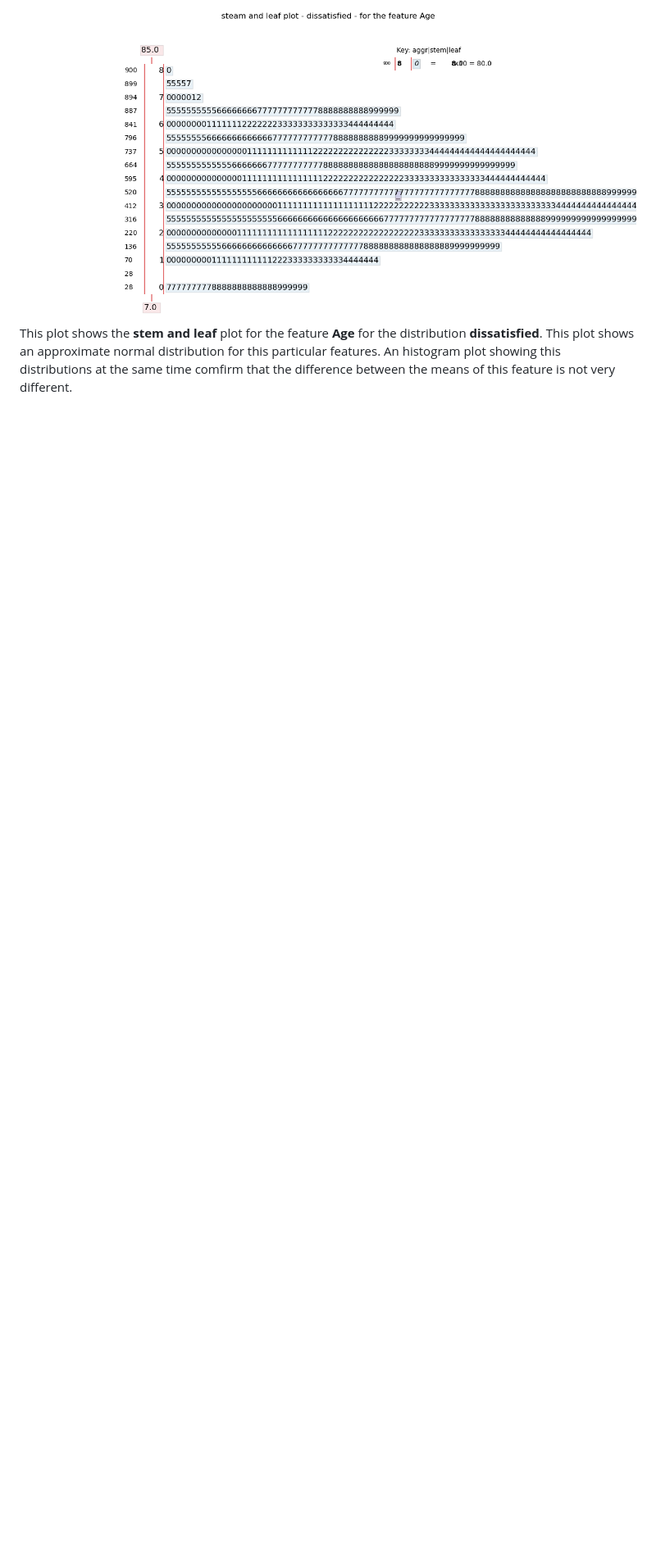
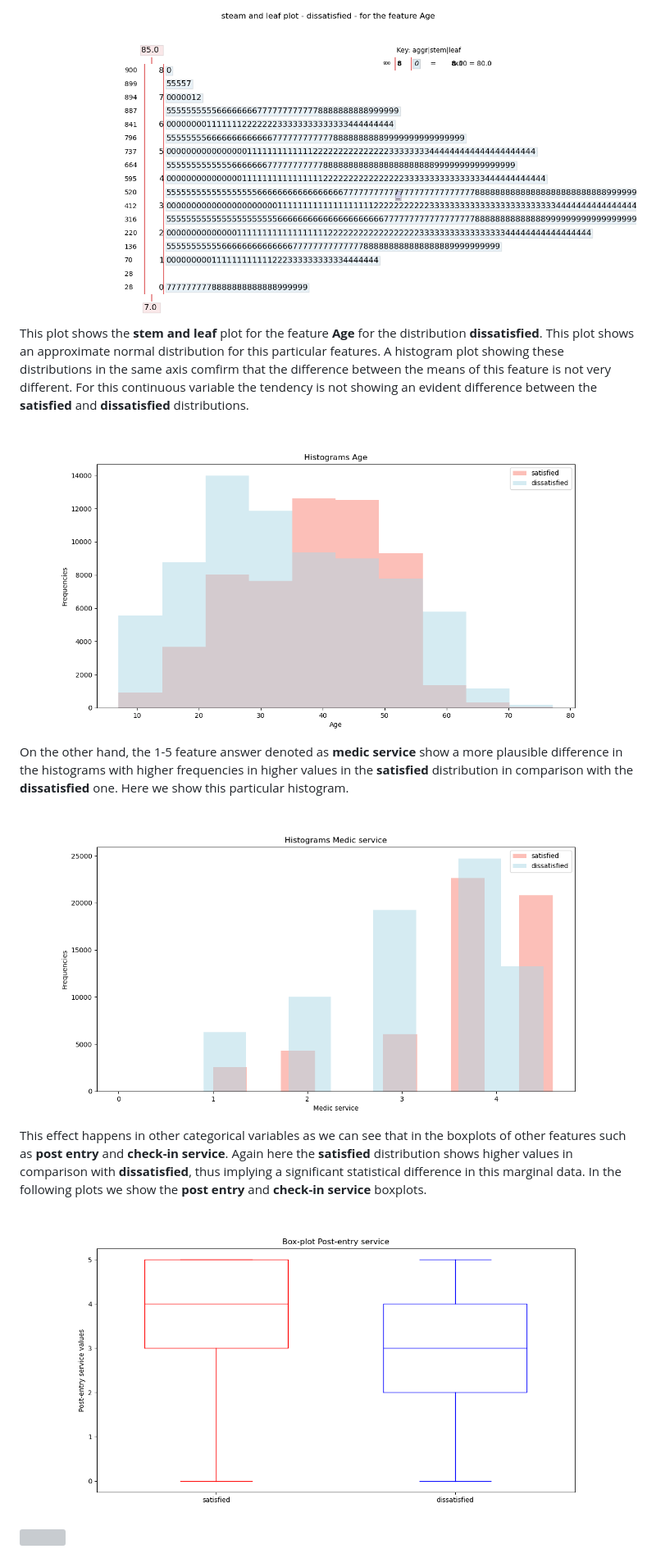
Before and after one commit to meiyor/ABATech_AI_test, a Markdown page: README.md, the part around the change. Shown at 82% size. GitHub-like rendering; blank space fills up the shorter version; grey boxes are pictures that could not be loaded.

```diff
--- a/README.md
+++ b/README.md
@@ -34,4 +34,16 @@ This plot shows the  **stem and leaf** plot for the feature **Age** for the dist
 
 <img src="https://github.com/meiyor/ABATech_AI_test/blob/main/images/steam_leaf_2.png" width="800" height="450">
 
-This plot shows the  **stem and leaf** plot for the feature **Age** for the distribution **dissatisfied**. This plot shows an approximate normal distribution for this particular features. An histogram plot showing this distributions at the same time comfirm that the difference between the means of this feature is not very different.
+This plot shows the  **stem and leaf** plot for the feature **Age** for the distribution **dissatisfied**. This plot shows an approximate normal distribution for this particular features. A histogram plot showing these distributions in the same axis comfirm that the difference between the means of this feature is not very different. For this continuous variable the tendency is not showing an evident difference between the **satisfied** and **dissatisfied** distributions.
+
+<img src="https://github.com/meiyor/ABATech_AI_test/blob/main/images/histogram_age.png" width="800" height="450">
+
+On the other hand, the 1-5 feature answer denoted as **medic service** show a more plausible difference in the histograms with higher frequencies in higher values in the **satisfied** distribution in comparison with the **dissatisfied** one. Here we show this particular histogram.
+
+<img src="https://github.com/meiyor/ABATech_AI_test/blob/main/images/histogram_medic_service.png" width="800" height="450">
+
+This effect happens in other categorical variables as we can see that in the boxplots of other features such as **post entry** and **check-in service**. Again here the **satisfied** distribution shows higher values in comparison with **dissatisfied**, thus implying a significant statistical difference in this marginal data. In the following plots we show the **post entry** and **check-in service** boxplots.
+
+<img src="https://github.com/meiyor/ABATech_AI_test/blob/main/images/boxplot_post_entry.png" width="800" height="450">
+
+<img src="https://github.com/meiy" width="800" height="450">
```
